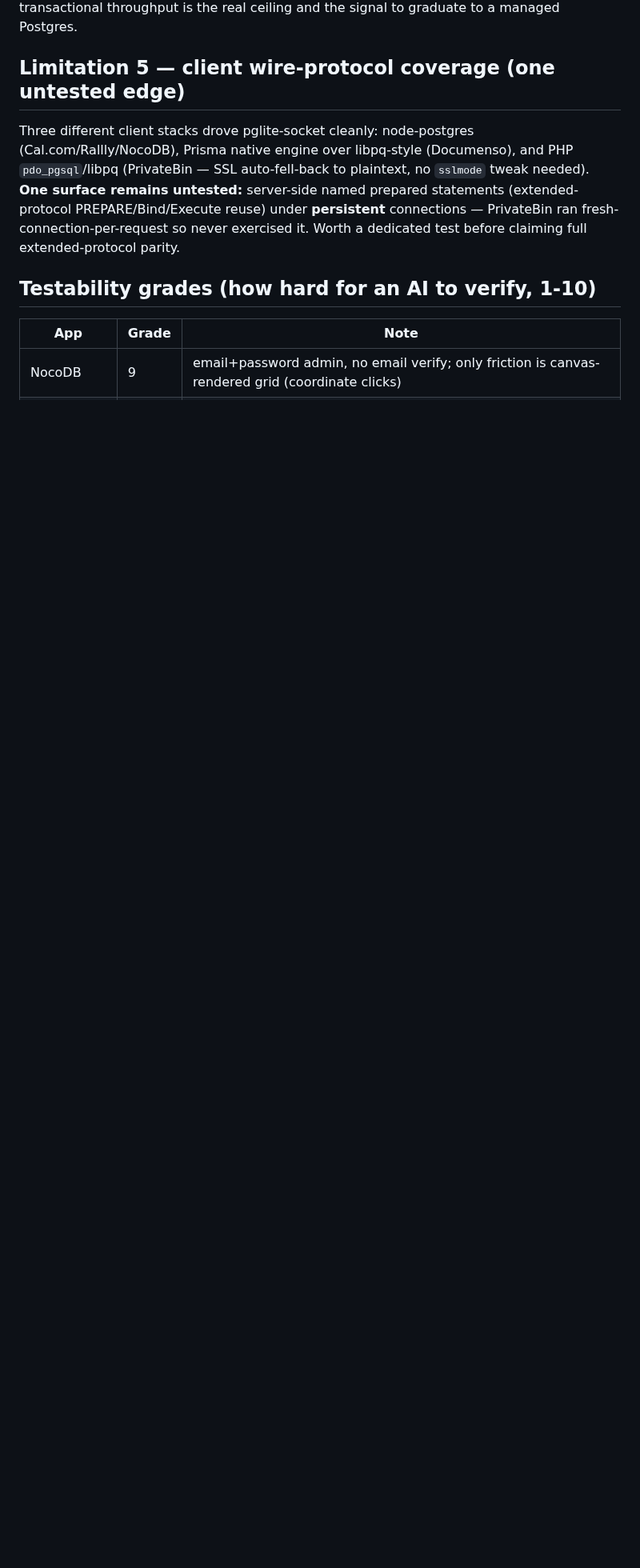
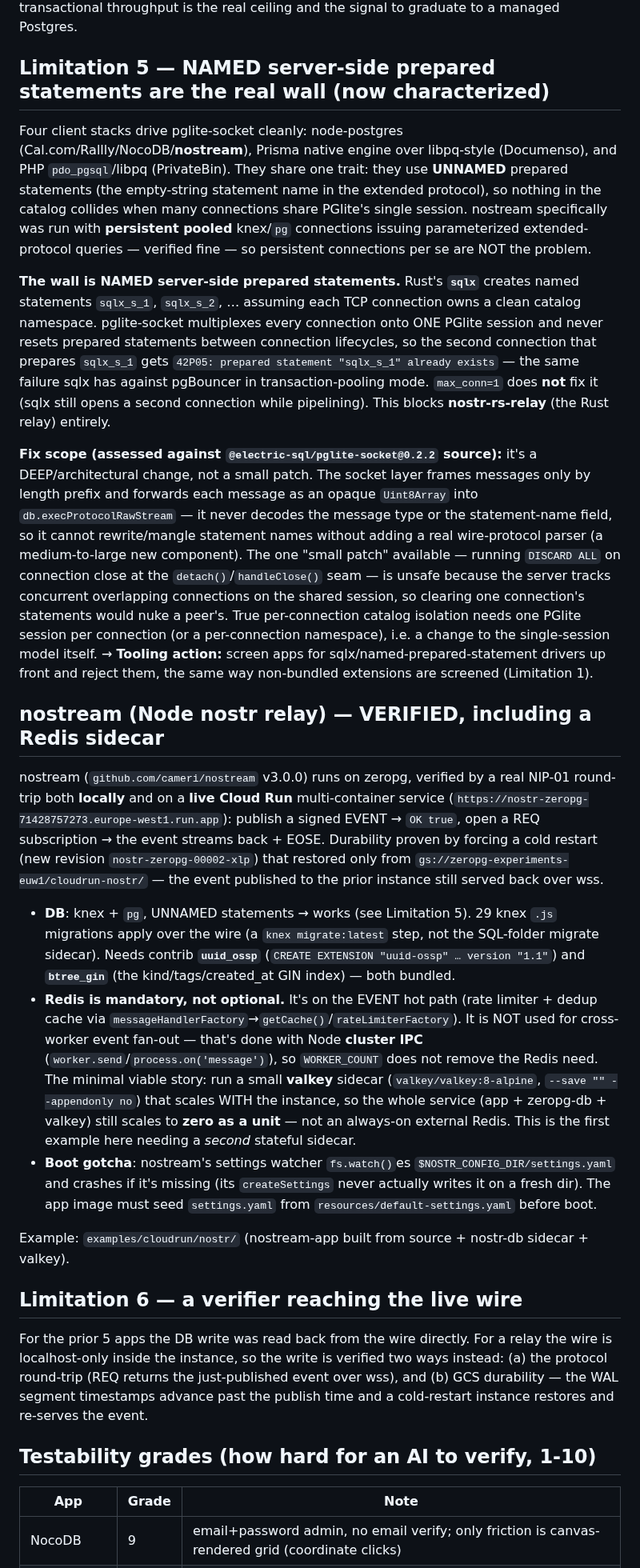
Before and after one commit to reisepass/zeropg, a Markdown page: docs/POSTGRES-APP-COMPAT.md, the part around one of its changes. Shown at 80% size. Rendered like a GitHub page; blank space fills up the shorter version.

Commit message:
docs: nostream verified on zeropg; characterize sqlx/named-prepared-stmt wall + Redis sidecar story

```diff
--- a/docs/POSTGRES-APP-COMPAT.md
+++ b/docs/POSTGRES-APP-COMPAT.md
@@ -111,14 +111,68 @@ seconds later. → **Tooling/test action:** read-after-write verification must *
 not assume immediate visibility, on a busy single-session instance. Concurrent transactional
 throughput is the real ceiling and the signal to graduate to a managed Postgres.
 
-## Limitation 5 — client wire-protocol coverage (one untested edge)
+## Limitation 5 — NAMED server-side prepared statements are the real wall (now characterized)
 
-Three different client stacks drove pglite-socket cleanly: node-postgres (Cal.com/Rallly/NocoDB),
-Prisma native engine over libpq-style (Documenso), and PHP `pdo_pgsql`/libpq (PrivateBin —
-SSL auto-fell-back to plaintext, no `sslmode` tweak needed). **One surface remains untested:**
-server-side named prepared statements (extended-protocol PREPARE/Bind/Execute reuse) under
-**persistent** connections — PrivateBin ran fresh-connection-per-request so never exercised it.
-Worth a dedicated test before claiming full extended-protocol parity.
+Four client stacks drive pglite-socket cleanly: node-postgres (Cal.com/Rallly/NocoDB/**nostream**),
+Prisma native engine over libpq-style (Documenso), and PHP `pdo_pgsql`/libpq (PrivateBin). They
+share one trait: they use **UNNAMED** prepared statements (the empty-string statement name in the
+extended protocol), so nothing in the catalog collides when many connections share PGlite's single
+session. nostream specifically was run with **persistent pooled** knex/`pg` connections issuing
+parameterized extended-protocol queries — verified fine — so persistent connections per se are NOT
+the problem.
+
+**The wall is NAMED server-side prepared statements.** Rust's **`sqlx`** creates named statements
+`sqlx_s_1`, `sqlx_s_2`, … assuming each TCP connection owns a clean catalog namespace. pglite-socket
+multiplexes every connection onto ONE PGlite session and never resets prepared statements between
+connection lifecycles, so the second connection that prepares `sqlx_s_1` gets
+`42P05: prepared statement "sqlx_s_1" already exists` — the same failure sqlx has against pgBouncer
+in transaction-pooling mode. `max_conn=1` does **not** fix it (sqlx still opens a second connection
+while pipelining). This blocks **nostr-rs-relay** (the Rust relay) entirely.
+
+**Fix scope (assessed against `@electric-sql/pglite-socket@0.2.2` source):** it's a DEEP/architectural
+change, not a small patch. The socket layer frames messages only by length prefix and forwards each
+message as an opaque `Uint8Array` into `db.execProtocolRawStream` — it never decodes the message
+type or the statement-name field, so it cannot rewrite/mangle statement names without adding a real
+wire-protocol parser (a medium-to-large new component). The one "small patch" available — running
+`DISCARD ALL` on connection close at the `detach()`/`handleClose()` seam — is unsafe because the
+server tracks concurrent overlapping connections on the shared session, so clearing one connection's
+statements would nuke a peer's. True per-connection catalog isolation needs one PGlite session per
+connection (or a per-connection namespace), i.e. a change to the single-session model itself.
+→ **Tooling action:** screen apps for sqlx/named-prepared-statement drivers up front and reject them,
+the same way non-bundled extensions are screened (Limitation 1).
+
+## nostream (Node nostr relay) — VERIFIED, including a Redis sidecar
+
+nostream (`github.com/cameri/nostream` v3.0.0) runs on zeropg, verified by a real NIP-01 round-trip
+both **locally** and on a **live Cloud Run** multi-container service
+(`https://nostr-zeropg-71428757273.europe-west1.run.app`): publish a signed EVENT → `OK true`,
+open a REQ subscription → the event streams back + EOSE. Durability proven by forcing a cold restart
+(new revision `nostr-zeropg-00002-xlp`) that restored only from `gs://zeropg-experiments-euw1/cloudrun-nostr/`
+— the event published to the prior instance still served back over wss.
+
+- **DB**: knex + `pg`, UNNAMED statements → works (see Limitation 5). 29 knex `.js` migrations apply
+  over the wire (a `knex migrate:latest` step, not the SQL-folder migrate sidecar). Needs contrib
+  **`uuid_ossp`** (`CREATE EXTENSION "uuid-ossp" … version "1.1"`) and **`btree_gin`** (the
+  kind/tags/created_at GIN index) — both bundled.
+- **Redis is mandatory, not optional.** It's on the EVENT hot path (rate limiter + dedup cache via
+  `messageHandlerFactory`→`getCache()`/`rateLimiterFactory`). It is NOT used for cross-worker event
+  fan-out — that's done with Node **cluster IPC** (`worker.send`/`process.on('message')`), so
+  `WORKER_COUNT` does not remove the Redis need. The minimal viable story: run a small **valkey**
+  sidecar (`valkey/valkey:8-alpine`, `--save "" --appendonly no`) that scales WITH the instance, so
+  the whole service (app + zeropg-db + valkey) still scales to **zero as a unit** — not an always-on
+  external Redis. This is the first example here needing a *second* stateful sidecar.
+- **Boot gotcha**: nostream's settings watcher `fs.watch()`es `$NOSTR_CONFIG_DIR/settings.yaml` and
+  crashes if it's missing (its `createSettings` never actually writes it on a fresh dir). The app
+  image must seed `settings.yaml` from `resources/default-settings.yaml` before boot.
+
+Example: `examples/cloudrun/nostr/` (nostream-app built from source + nostr-db sidecar + valkey).
+
+## Limitation 6 — a verifier reaching the live wire
+
+For the prior 5 apps the DB write was read back from the wire directly. For a relay the wire is
+localhost-only inside the instance, so the write is verified two ways instead: (a) the protocol
+round-trip (REQ returns the just-published event over wss), and (b) GCS durability — the WAL segment
+timestamps advance past the publish time and a cold-restart instance restores and re-serves the event.
 
 ## Testability grades (how hard for an AI to verify, 1-10)
 
```
Also changed, not shown: other parts of docs/POSTGRES-APP-COMPAT.md (+1 -0 lines).
